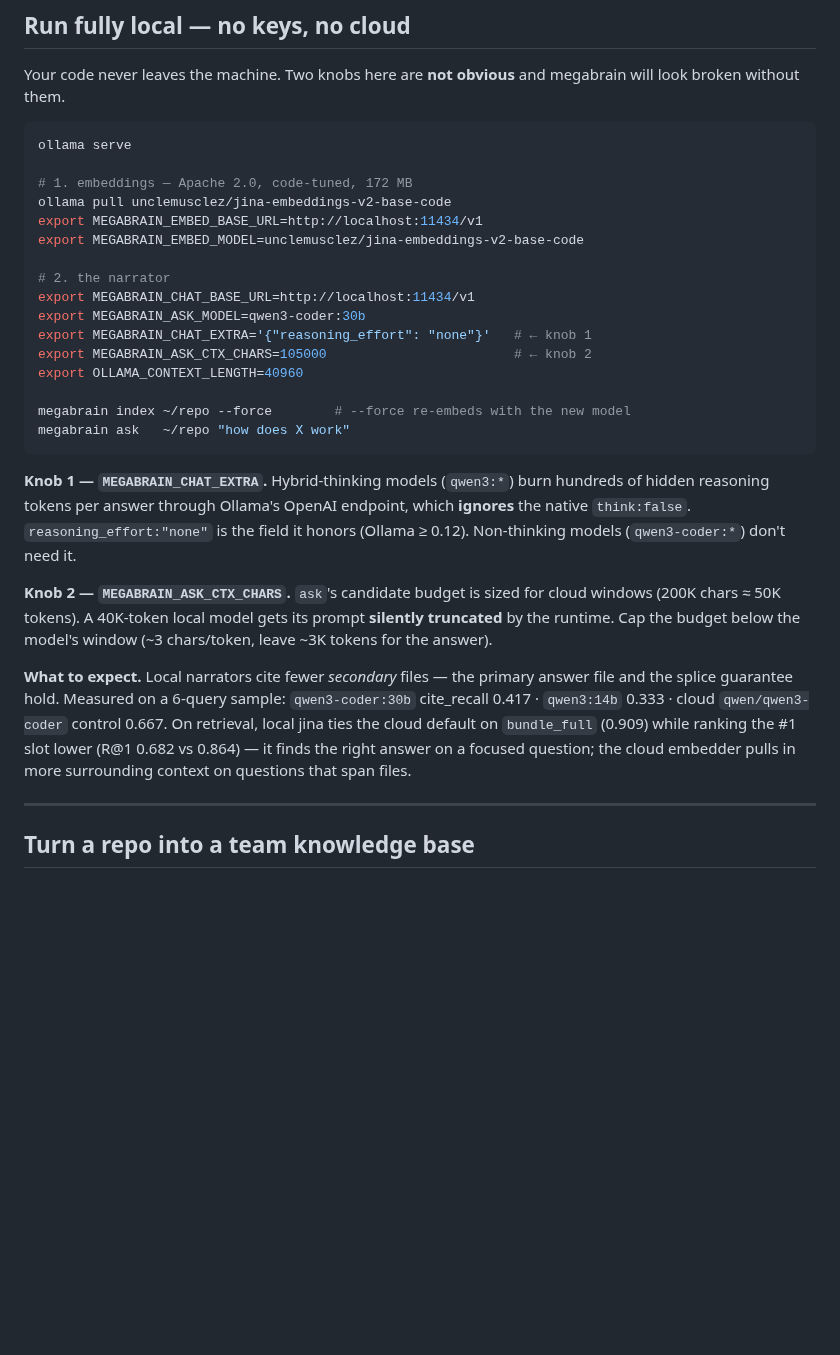
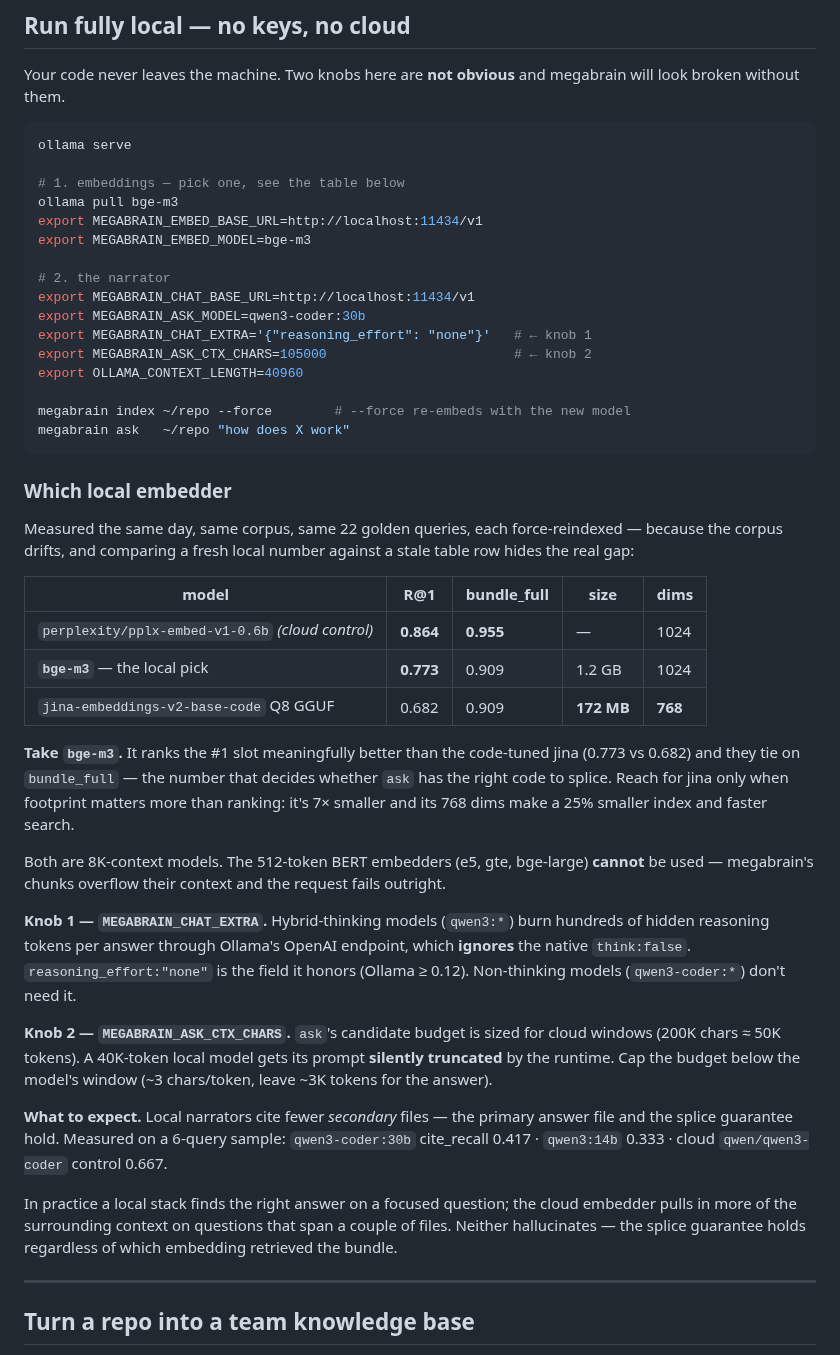
Before and after one commit to bernatch22/megabrain, a Markdown page: docs/RECIPES.md, the part around the change. GitHub-like rendering; blank space fills up the shorter version.

Commit message:
docs: bge-m3 is the local embedding pick, not jina — and stop repeating the setup
Two fixes, both about honesty and repetition:

- The docs led with jina-embeddings-v2-base-code as "the local pick" and
  quoted only its R@1 (0.682) when describing what local costs you. The
  same-day controlled measurement says bge-m3 ranks meaningfully better —
  0.773 vs 0.682, a 13% relative gap — while tying on bundle_full (0.909),
  the number that decides whether ask has the right code to splice. bge-m3
  is now the recommendation; jina is the footprint play (7× smaller, 768
  dims → 25% smaller index), which is a real reason to pick it but not the
  default one. The comparison table now carries both, plus the cloud
  control, so the trade-off is visible instead of asserted.

- The Ollama setup block appeared in the guide AND in the recipe that exists
  precisely to hold it. The guide's alternatives table now links to the
  recipe instead of restating it — one copy, in the doc whose job it is.

````diff
--- a/docs/RECIPES.md
+++ b/docs/RECIPES.md
@@ -63,10 +63,10 @@ look broken without them.
 ```bash
 ollama serve
 
-# 1. embeddings — Apache 2.0, code-tuned, 172 MB
-ollama pull unclemusclez/jina-embeddings-v2-base-code
+# 1. embeddings — pick one, see the table below
+ollama pull bge-m3
 export MEGABRAIN_EMBED_BASE_URL=http://localhost:11434/v1
-export MEGABRAIN_EMBED_MODEL=unclemusclez/jina-embeddings-v2-base-code
+export MEGABRAIN_EMBED_MODEL=bge-m3
 
 # 2. the narrator
 export MEGABRAIN_CHAT_BASE_URL=http://localhost:11434/v1
@@ -78,6 +78,26 @@ export OLLAMA_CONTEXT_LENGTH=40960
 megabrain index ~/repo --force        # --force re-embeds with the new model
 megabrain ask   ~/repo "how does X work"
 ```
+
+### Which local embedder
+
+Measured the same day, same corpus, same 22 golden queries, each force-reindexed — because
+the corpus drifts, and comparing a fresh local number against a stale table row hides the
+real gap:
+
+| model | R@1 | bundle_full | size | dims |
+|---|---|---|---|---|
+| `perplexity/pplx-embed-v1-0.6b` *(cloud control)* | **0.864** | **0.955** | — | 1024 |
+| **`bge-m3`** — the local pick | **0.773** | 0.909 | 1.2 GB | 1024 |
+| `jina-embeddings-v2-base-code` Q8 GGUF | 0.682 | 0.909 | **172 MB** | **768** |
+
+**Take `bge-m3`.** It ranks the #1 slot meaningfully better than the code-tuned jina
+(0.773 vs 0.682) and they tie on `bundle_full` — the number that decides whether `ask` has
+the right code to splice. Reach for jina only when footprint matters more than ranking:
+it's 7× smaller and its 768 dims make a 25% smaller index and faster search.
+
+Both are 8K-context models. The 512-token BERT embedders (e5, gte, bge-large) **cannot**
+be used — megabrain's chunks overflow their context and the request fails outright.
 
 **Knob 1 — `MEGABRAIN_CHAT_EXTRA`.** Hybrid-thinking models (`qwen3:*`) burn hundreds of
 hidden reasoning tokens per answer through Ollama's OpenAI endpoint, which **ignores** the
@@ -91,10 +111,12 @@ for the answer).
 
 **What to expect.** Local narrators cite fewer *secondary* files — the primary answer file
 and the splice guarantee hold. Measured on a 6-query sample: `qwen3-coder:30b` cite_recall
-0.417 · `qwen3:14b` 0.333 · cloud `qwen/qwen3-coder` control 0.667. On retrieval, local
-jina ties the cloud default on `bundle_full` (0.909) while ranking the #1 slot lower
-(R@1 0.682 vs 0.864) — it finds the right answer on a focused question; the cloud embedder
-pulls in more surrounding context on questions that span files.
+0.417 · `qwen3:14b` 0.333 · cloud `qwen/qwen3-coder` control 0.667.
+
+In practice a local stack finds the right answer on a focused question; the cloud embedder
+pulls in more of the surrounding context on questions that span a couple of files. Neither
+hallucinates — the splice guarantee holds regardless of which embedding retrieved the
+bundle.
 
 ---
 
````
Also changed, not shown: docs/GUIDE.md (+1 -9 lines).
